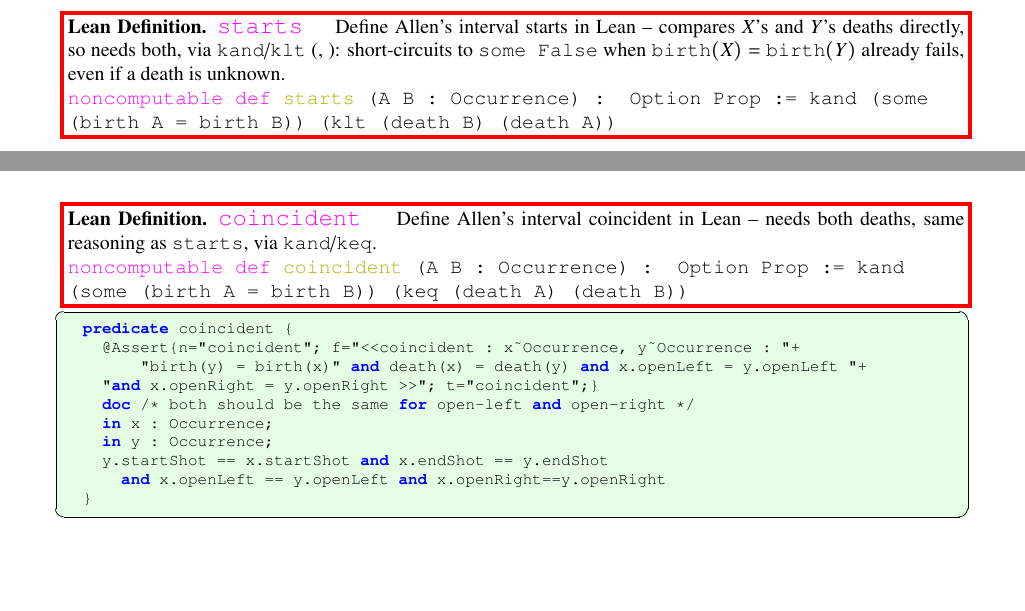
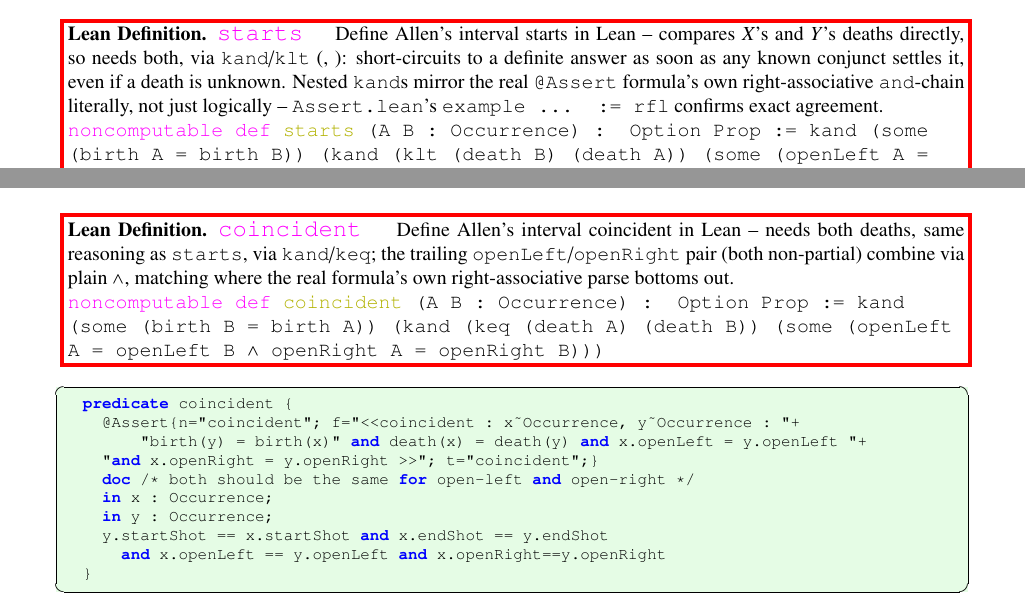
Before and after one commit to brlarson/SFS, a LaTeX thesis (Supplemental-Semantics/Main/Supplemental-Semantics.tex, which reads Supplemental-Semantics/Chapter/KernelSemanticsChapter.tex): two parts of pages 66 and 68 of 320 before the commit and two parts of pages 67 and 68 of 321 after it, joined at a grey line, cut so that both start at the same text, the shorter picture padded with empty space. Compiled offline with pdfLaTeX.

Commit message:
Sync starts/finishes/coincident Lean blocks with the missing openLeft/openRight fix
SFS.lean's starts/finishes/coincident gained the openLeft/openRight conjunct
Allen.kerml's real formulas always had; resyncs the corresponding leandefinition
blocks, and moves the openLeft/openRight leanaxiom block earlier (to just before
starts) to match the real file's declaration order.

Co-Authored-By: Claude Sonnet 5 <noreply@anthropic.com>

```diff
--- a/Supplemental-Semantics/Chapter/KernelSemanticsChapter.tex
+++ b/Supplemental-Semantics/Chapter/KernelSemanticsChapter.tex
@@ -580,9 +592,11 @@ up, in \texttt{kand}/\texttt{kor}, not here.
 \begin{restatable}{leandefinition}{startsLean}~\leanTitle{starts}~ Define Allen's interval starts in Lean --
 compares $X$'s and $Y$'s deaths directly, so needs both, via \texttt{kand}/\texttt{klt} (\ref{kand},
-\ref{klt}): short-circuits to \texttt{some False} when $\texttt{birth}(X)=\texttt{birth}(Y)$ already fails,
-even if a death is unknown.
+\ref{klt}): short-circuits to a definite answer as soon as any known conjunct settles it, even if a death
+is unknown. Nested \texttt{kand}s mirror the real \texttt{@Assert} formula's own right-associative
+\texttt{and}-chain literally, not just logically -- \texttt{Assert.lean}'s \texttt{example ... := rfl}
+confirms exact agreement.
 
-\texttt{\textcolor{leancolor}{noncomputable def} \textcolor{leanyellow}{starts} (A B : Occurrence) : Option Prop := kand (some (birth A = birth B)) (klt (death B) (death A))}
+\texttt{\textcolor{leancolor}{noncomputable def} \textcolor{leanyellow}{starts} (A B : Occurrence) : Option Prop := kand (some (birth A = birth B)) (kand (klt (death B) (death A)) (some (openLeft A = openLeft B)))}
 \label{starts}
 \end{restatable}
 
@@ -636 +651,2 @@ needs both deaths, same reasoning as \texttt{starts}, via \texttt{kand}/\texttt{
 
+\texttt{\textcolor{leancolor}{noncomputable def} \textcolor{leanyellow}{finishes} (A B : Occurrence) : Option Prop := kand (some ((birth B).val $\prec$ (birth A).val)) (kand (keq (death A) (death B)) (some (openRight A = openRight B)))}
@@ -659,9 +674,11 @@ needs both deaths, same reasoning as \texttt{starts}, via \texttt{kand}/\texttt{
 \end{restatable}
 
 \begin{restatable}{leandefinition}{coincidentLean}~\leanTitle{coincident}~ Define Allen's interval coincident in
-Lean -- needs both deaths, same reasoning as \texttt{starts}, via \texttt{kand}/\texttt{keq}.
+Lean -- needs both deaths, same reasoning as \texttt{starts}, via \texttt{kand}/\texttt{keq}; the trailing
+$\texttt{openLeft}$/$\texttt{openRight}$ pair (both non-partial) combine via plain $\wedge$, matching where
+the real formula's own right-associative parse bottoms out.
 
-\texttt{\textcolor{leancolor}{noncomputable def} \textcolor{leanyellow}{coincident} (A B : Occurrence) : Option Prop := kand (some (birth A = birth B)) (keq (death A) (death B))}
+\texttt{\textcolor{leancolor}{noncomputable def} \textcolor{leanyellow}{coincident} (A B : Occurrence) : Option Prop := kand (some (birth B = birth A)) (kand (keq (death A) (death B)) (some (openLeft A = openLeft B $\wedge$ openRight A = openRight B)))}
 \label{coincident}
 \end{restatable}
 
```
Also changed, not shown: Supplemental-Semantics/Chapter/KernelSemanticsChapter.tex (26 more changed lines).
